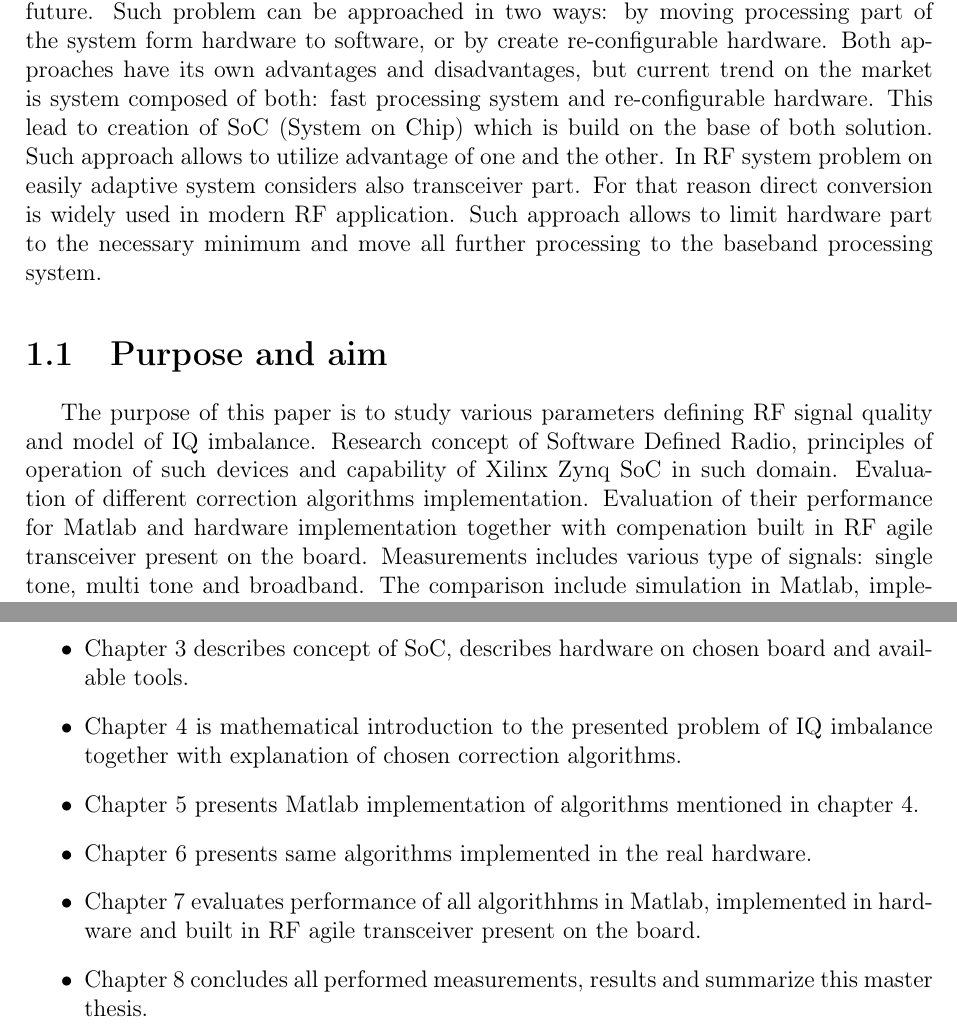
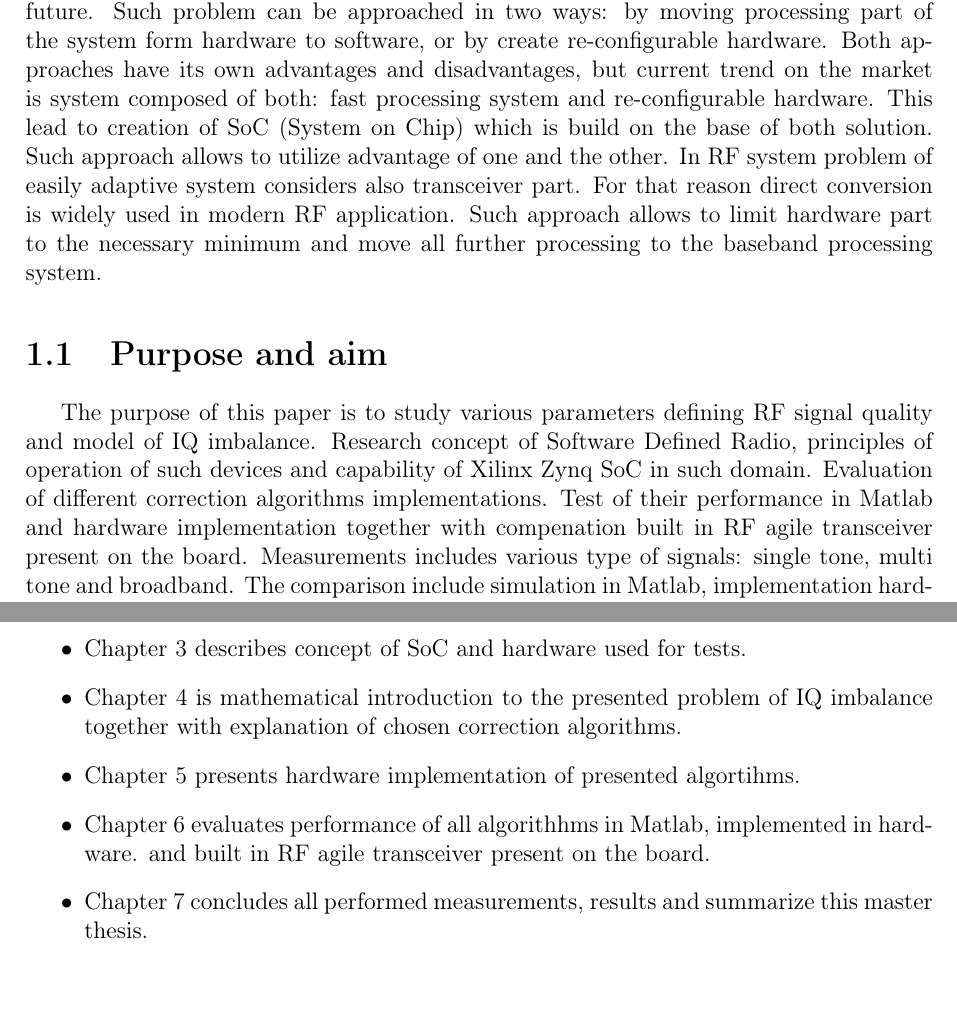
Before and after one commit to KarolSzpila/Master-Diploma-Thesis, a LaTeX thesis (thesis.tex): two parts of pages 6 and 7 of 55, joined at a grey line, cut so that both start at the same text. Compiled offline with pdfLaTeX.

Commit message:
Beggining of proofreading

```diff
--- a/thesis.tex
+++ b/thesis.tex
@@ -62,7 +62,7 @@
 \newtheorem{theorem}{Twierdzenie}[section] %nowe otoczenie do składania twierdzeń
 
 %dane do złożenia strony tytułowej
-\title{ }
+\title{Zagadnienia implementacji programowego radia SDR w programowalnych strukturach logicznych}
 \engtitle{Problems of software implementation of SDR radio in programmable logic structures}
 \author{Karol Szpila}
 \supervisor{\vfil Ph.D., D.Sc. Grzegorz Budzyń\\
@@ -139,15 +139,15 @@ $USB$  & Upper Side Band \\
 	hardware. Both approaches have its own advantages and disadvantages, but current trend on the market is
 	system composed of both: fast processing system and re-configurable hardware. This lead to creation of SoC
 	(System on Chip) which is build on the base of both solution. Such approach allows to utilize advantage of
-	one and the other. In RF system problem on easily adaptive system considers also transceiver part. For that
+	one and the other. In RF system problem of easily adaptive system considers also transceiver part. For that
 	reason direct conversion is widely used in modern RF application. Such approach allows to limit hardware part
 	to the necessary minimum and move all further processing to the baseband processing system.
 
 	\section{Purpose and aim}
 			The purpose of this paper is to study various parameters defining RF signal quality and model of IQ
 		imbalance. Research concept of Software Defined Radio, principles of operation of such devices and capability
-		of Xilinx Zynq SoC in such domain. Evaluation of different correction algorithms implementation. Evaluation
-		of their performance for Matlab and hardware implementation together with compenation built in RF agile
+		of Xilinx Zynq SoC in such domain. Evaluation of different correction algorithms implementations. Test
+		of their performance in Matlab and hardware implementation together with compenation built in RF agile
 		transceiver present on the board. Measurements includes various type of signals: single tone, multi tone
 		and broadband.
 		The comparison include simulation in Matlab, implementation hardware (FPGA part of ZYNQ SoC) and
@@ -160,14 +160,13 @@ $USB$  & Upper Side Band \\
 				  considered solutions.
 			\item Chapter 2 explains theory behind IQ signal including: model of the signal, its parameters,
 			      imbalance model, theoretical operation of IQ modulator and demodulator and concept of SDR.
-			\item Chapter 3 describes concept of SoC, describes hardware on chosen board and available tools.
+			\item Chapter 3 describes concept of SoC and hardware used for tests.
 			\item Chapter 4 is mathematical introduction to the presented problem of IQ imbalance together
 			      with explanation of chosen correction algorithms.
-			\item Chapter 5 presents Matlab implementation of algorithms mentioned in chapter 4.
-			\item Chapter 6 presents same algorithms implemented in the real hardware.
-			\item Chapter 7 evaluates performance of all algorithhms in Matlab, implemented in hardware
+			\item Chapter 5 presents hardware implementation of presented algortihms.
+			\item Chapter 6 evaluates performance of all algorithhms in Matlab, implemented in hardware.
 			      and built in RF agile transceiver present on the board.
-			\item Chapter 8 concludes all performed measurements, results and summarize this master thesis.
+			\item Chapter 7 concludes all performed measurements, results and summarize this master thesis.
 		\end{itemize}
 \chapter{Theoretical background}
 	In this chapter the theoretical operation of basic RF fronted components is explained. Mentioned elements
```
Also changed, not shown: thesis.pdf, thesis.tex (24 more changed lines).
